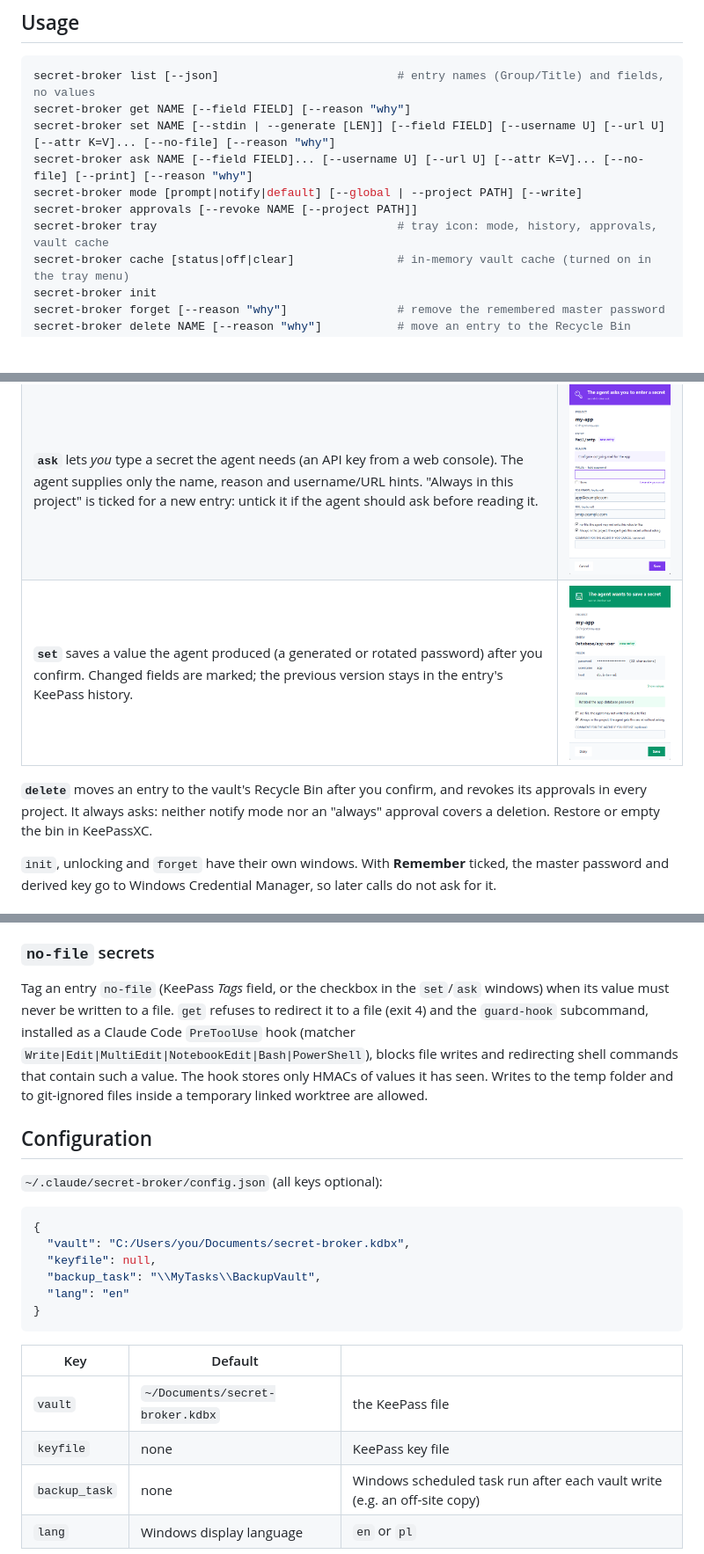
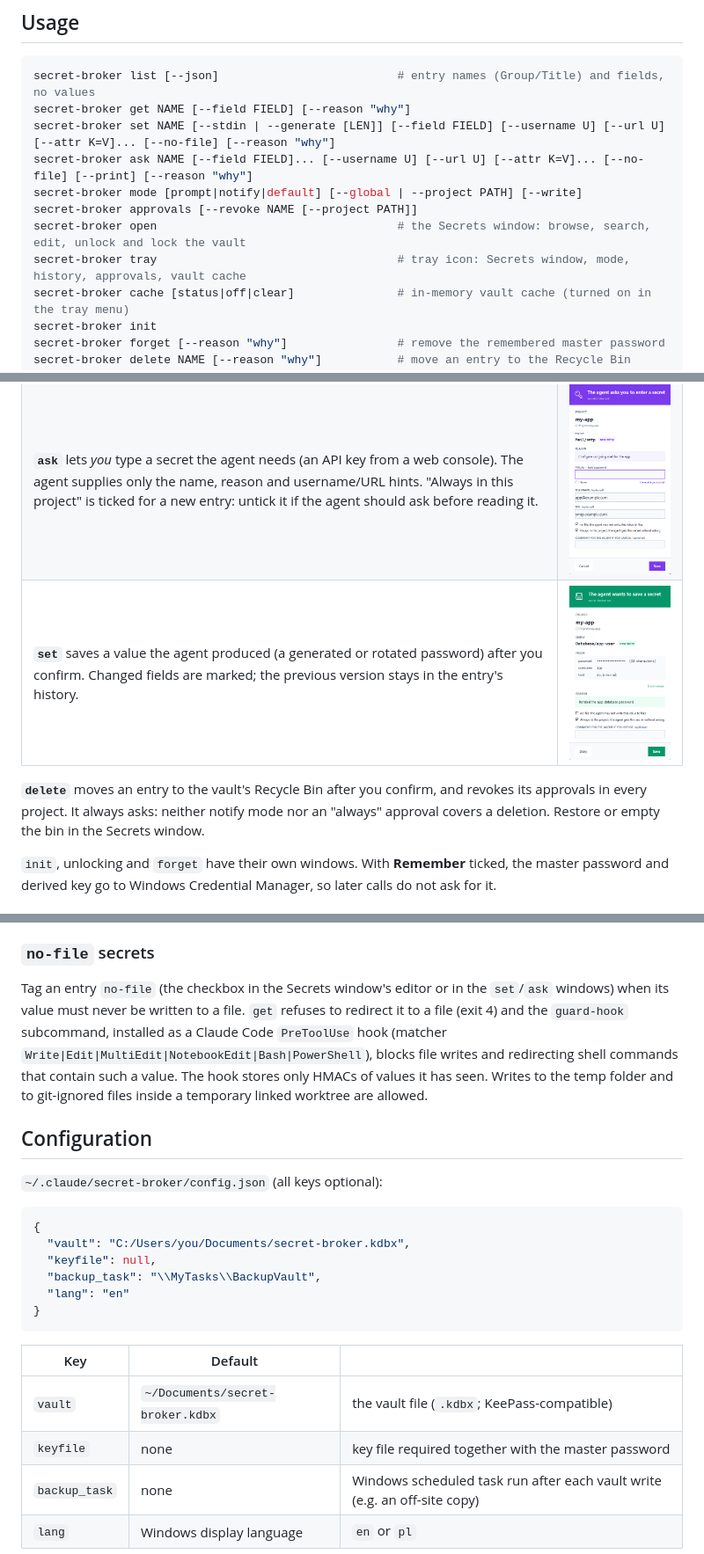
Before and after one commit to tobiaxor/magic-secret-broker, a Markdown page: README.md, 3 parts joined by grey strips. Shown at 88% size. Rendered like a GitHub page; blank space fills up the shorter version.

```diff
--- a/README.md
+++ b/README.md
@@ -35,7 +35,8 @@ secret-broker set NAME [--stdin | --generate [LEN]] [--field FIELD] [--username
 secret-broker ask NAME [--field FIELD]... [--username U] [--url U] [--attr K=V]... [--no-file] [--print] [--reason "why"]
 secret-broker mode [prompt|notify|default] [--global | --project PATH] [--write]
 secret-broker approvals [--revoke NAME [--project PATH]]
-secret-broker tray                                   # tray icon: mode, history, approvals, vault cache
+secret-broker open                                   # the Secrets window: browse, search, edit, unlock and lock the vault
+secret-broker tray                                   # tray icon: Secrets window, mode, history, approvals, vault cache
 secret-broker cache [status|off|clear]               # in-memory vault cache (turned on in the tray menu)
 secret-broker init
 secret-broker forget [--reason "why"]                # remove the remembered master password
@@ -58,8 +59,8 @@ Exit codes: `0` OK, `1` denied or cancelled, `2` missing entry or field, `3` vau
 |---|---|
 | **`get`** asks: **Once**, **For 24 hours**, **Always in this project** or **Deny**. Nothing is asked when an approval already exists. Buttons arm after 0.8 s and Enter approves nothing, so a stray keypress cannot grant access. You can leave a comment for the agent when you deny ("use the test key"); it is printed on stderr. | ![get](docs/images/window-approve.png) |
 | **`ask`** lets *you* type a secret the agent needs (an API key from a web console). The agent supplies only the name, reason and username/URL hints. "Always in this project" is ticked for a new entry: untick it if the agent should ask before reading it. | ![ask](docs/images/window-ask.png) |
-| **`set`** saves a value the agent produced (a generated or rotated password) after you confirm. Changed fields are marked; the previous version stays in the entry's KeePass history. | ![set](docs/images/window-store.png) |
+| **`set`** saves a value the agent produced (a generated or rotated password) after you confirm. Changed fields are marked; the previous version stays in the entry's history. | ![set](docs/images/window-store.png) |
 
-**`delete`** moves an entry to the vault's Recycle Bin after you confirm, and revokes its approvals in every project. It always asks: neither notify mode nor an "always" approval covers a deletion. Restore or empty the bin in KeePassXC.
+**`delete`** moves an entry to the vault's Recycle Bin after you confirm, and revokes its approvals in every project. It always asks: neither notify mode nor an "always" approval covers a deletion. Restore or empty the bin in the Secrets window.
 
 `init`, unlocking and `forget` have their own windows. With **Remember** ticked, the master password and derived key go to Windows Credential Manager, so later calls do not ask for it.
@@ -90,7 +106,7 @@ The cache reloads when the `.kdbx` file changes, drops the values once the chose
 
 ### `no-file` secrets
 
-Tag an entry `no-file` (KeePass *Tags* field, or the checkbox in the `set`/`ask` windows) when its value must never be written to a file. `get` refuses to redirect it to a file (exit 4) and the `guard-hook` subcommand, installed as a Claude Code `PreToolUse` hook (matcher `Write|Edit|MultiEdit|NotebookEdit|Bash|PowerShell`), blocks file writes and redirecting shell commands that contain such a value. The hook stores only HMACs of values it has seen. Writes to the temp folder and to git-ignored files inside a temporary linked worktree are allowed.
+Tag an entry `no-file` (the checkbox in the Secrets window's editor or in the `set`/`ask` windows) when its value must never be written to a file. `get` refuses to redirect it to a file (exit 4) and the `guard-hook` subcommand, installed as a Claude Code `PreToolUse` hook (matcher `Write|Edit|MultiEdit|NotebookEdit|Bash|PowerShell`), blocks file writes and redirecting shell commands that contain such a value. The hook stores only HMACs of values it has seen. Writes to the temp folder and to git-ignored files inside a temporary linked worktree are allowed.
 
 ## Configuration
 
@@ -107,8 +123,8 @@ Tag an entry `no-file` (KeePass *Tags* field, or the checkbox in the `set`/`ask`
 
 | Key | Default | |
 |---|---|---|
-| `vault` | `~/Documents/secret-broker.kdbx` | the KeePass file |
-| `keyfile` | none | KeePass key file |
+| `vault` | `~/Documents/secret-broker.kdbx` | the vault file (`.kdbx`; KeePass-compatible) |
+| `keyfile` | none | key file required together with the master password |
 | `backup_task` | none | Windows scheduled task run after each vault write (e.g. an off-site copy) |
 | `lang` | Windows display language | `en` or `pl` |
 
```
Also changed, not shown: other parts of README.md (+18 -3 lines), skill/SKILL.md (+3 -3 lines), docs/images/secrets-edit.png (added), docs/images/secrets-main.png (added), 6 other files.
